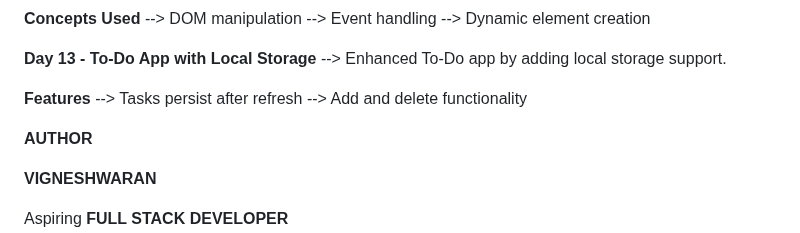
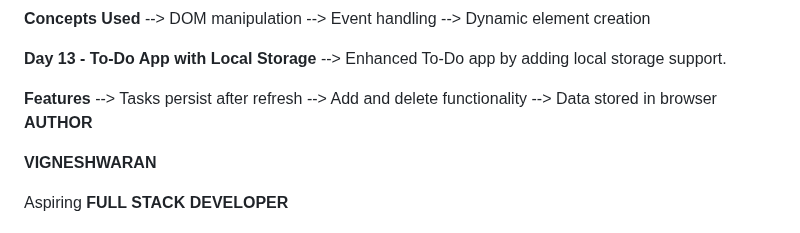
Before and after one commit to Vignesh-blazewolf/Frontend-Learning-Journey, a Markdown page: README.md, the part around the change. Rendered like a GitHub page.

```diff
--- a/README.md
+++ b/README.md
@@ -132,7 +132,7 @@ The goal of this repository is to maintain consistent development activity while
 **Features**
 --> Tasks persist after refresh
 --> Add and delete functionality
-
+--> Data stored in browser
 **AUTHOR**
 
 **VIGNESHWARAN**
```
